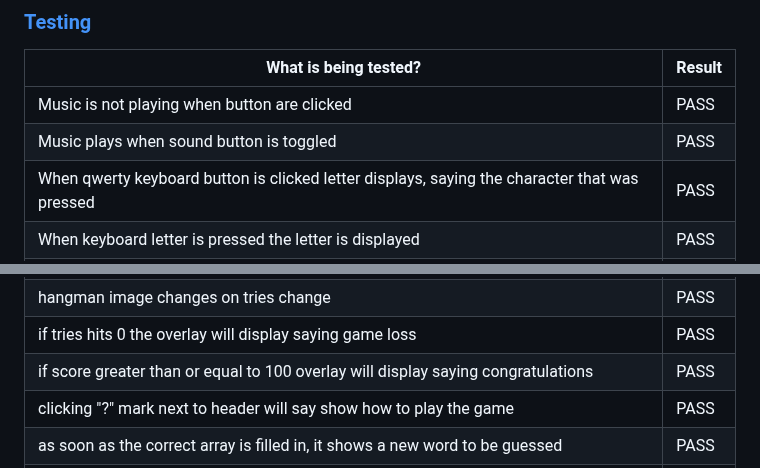
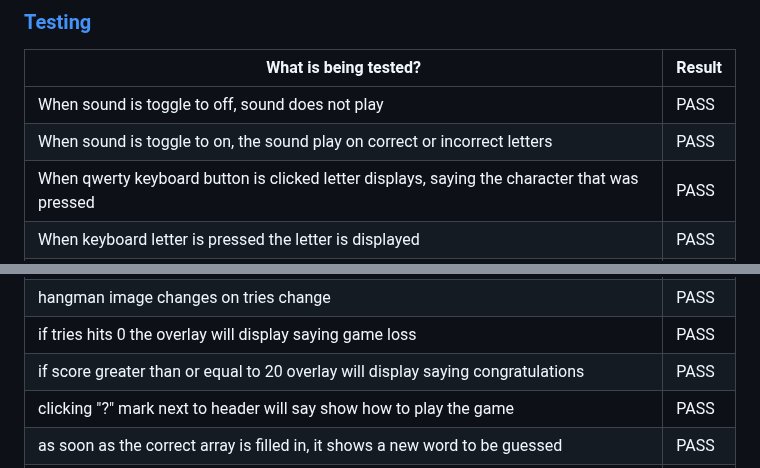
Before and after one commit to douglas86/hangman, a Markdown page: README.md, 2 parts joined by grey strips. Drawn GitHub-style.

Commit message:
re-worded some content in testing table

```diff
--- a/README.md
+++ b/README.md
@@ -311,8 +311,8 @@ This bug was not solved. Will have to find time at a later date.
 
 | What is being tested?                                                                         | Result |
 |-----------------------------------------------------------------------------------------------|--------|
-| Music is not playing when button are clicked                                                  | PASS   |
-| Music plays when sound button is toggled                                                      | PASS   |
+| When sound is toggle to off, sound does not play                                              | PASS   |
+| When sound is toggle to on, the sound play on correct or incorrect letters                    | PASS   |
 | When qwerty keyboard button is clicked letter displays, saying the character that was pressed | PASS   |
 | When keyboard letter is pressed the letter is displayed                                       | PASS   |
 | You can only press the keyboard character once                                                | PASS   |
@@ -324,7 +324,7 @@ This bug was not solved. Will have to find time at a later date.
 | once tries hits 0 the hangman image is showing the full picture                               | PASS   |
 | hangman image changes on tries change                                                         | PASS   |
 | if tries hits 0 the overlay will display saying game loss                                     | PASS   |
-| if score greater than or equal to 100 overlay will display saying congratulations             | PASS   |
+| if score greater than or equal to 20 overlay will display saying congratulations              | PASS   |
 | clicking "?" mark next to header will say show how to play the game                           | PASS   |
 | as soon as the correct array is filled in, it shows a new word to be guessed                  | PASS   |
 | all external links open in a new tab                                                          | PASS   |
```
Also changed, not shown: other parts of README.md (+1 -1 lines).
